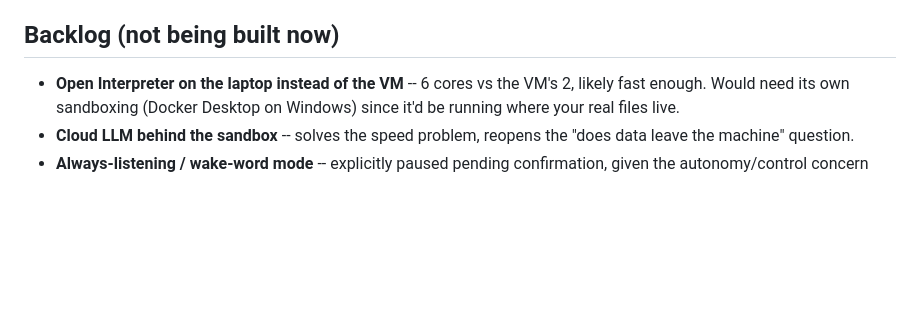
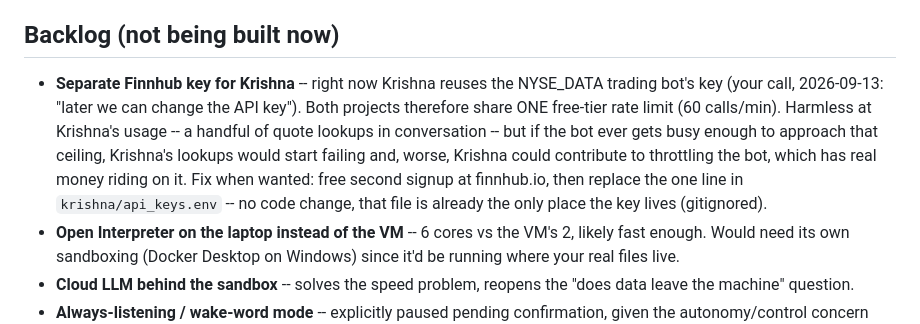
Before and after one commit to somu-analyst/Avatar_AI_Agent, a Markdown page: BACKLOG.md, the part around the change. Rendered like a GitHub page; blank space fills up the shorter version.

Commit message:
Log separate-Finnhub-key item in backlog
Krishna currently shares the NYSE_DATA bot's Finnhub key, so both draw on
one 60 calls/min free-tier limit. Fine at current usage, but noted with the
real risk: heavy bot usage could throttle Krishna, and vice versa against a
bot that has money riding on it. Fix is a second free signup plus one line
in api_keys.env, no code change.

Co-Authored-By: Claude Opus 5 <noreply@anthropic.com>

```diff
--- a/BACKLOG.md
+++ b/BACKLOG.md
@@ -224,6 +224,16 @@ sources, not one path.
   still waiting on which matters more.
 
 ## Backlog (not being built now)
+- **Separate Finnhub key for Krishna** -- right now Krishna reuses the
+  NYSE_DATA trading bot's key (your call, 2026-09-13: "later we can change
+  the API key"). Both projects therefore share ONE free-tier rate limit
+  (60 calls/min). Harmless at Krishna's usage -- a handful of quote lookups
+  in conversation -- but if the bot ever gets busy enough to approach that
+  ceiling, Krishna's lookups would start failing and, worse, Krishna could
+  contribute to throttling the bot, which has real money riding on it.
+  Fix when wanted: free second signup at finnhub.io, then replace the one
+  line in `krishna/api_keys.env` -- no code change, that file is already
+  the only place the key lives (gitignored).
 - **Open Interpreter on the laptop instead of the VM** -- 6 cores vs the
   VM's 2, likely fast enough. Would need its own sandboxing (Docker Desktop
   on Windows) since it'd be running where your real files live.
```
